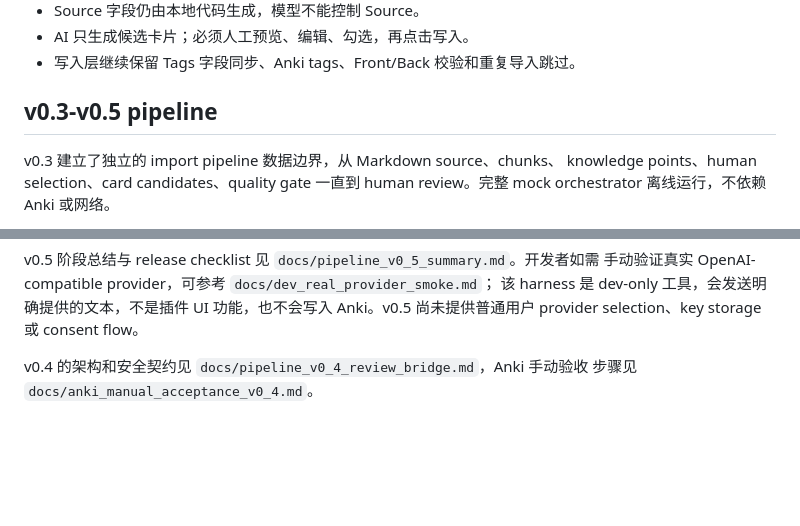
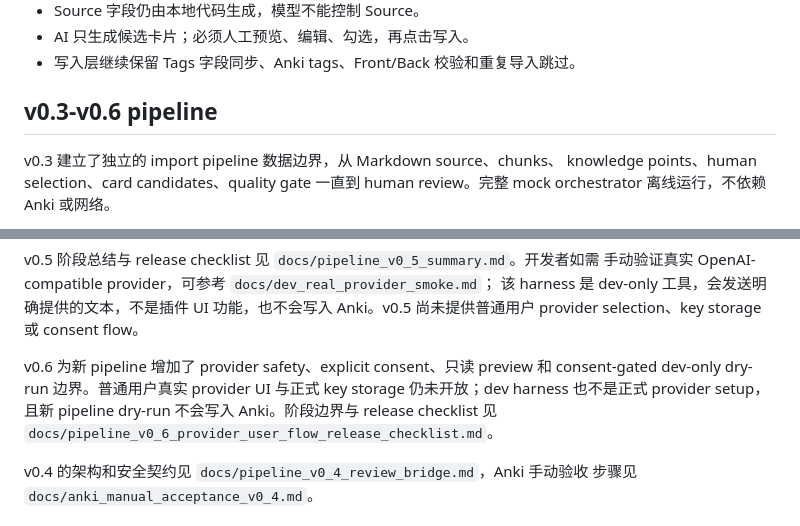
Before and after one commit to Gzx-070829/Ankiforge-ai, a Markdown page: ankiforge_ai/README.md, 2 parts joined by grey strips. Rendered like a GitHub page; blank space fills up the shorter version.

Commit message:
Add v0.6 provider user flow release checklist

```diff
--- a/ankiforge_ai/README.md
+++ b/ankiforge_ai/README.md
@@ -30,7 +30,7 @@ v0.2.2 不新增导入源，重点是把预览表格打磨成更适合日常审
 - AI 只生成候选卡片；必须人工预览、编辑、勾选，再点击写入。
 - 写入层继续保留 Tags 字段同步、Anki tags、Front/Back 校验和重复导入跳过。
 
-## v0.3-v0.5 pipeline
+## v0.3-v0.6 pipeline
 
 v0.3 建立了独立的 import pipeline 数据边界，从 Markdown source、chunks、
 knowledge points、human selection、card candidates、quality gate 一直到
@@ -60,6 +60,12 @@ v0.5 阶段总结与 release checklist 见 `docs/pipeline_v0_5_summary.md`。开
 手动验证真实 OpenAI-compatible provider，可参考 `docs/dev_real_provider_smoke.md`；
 该 harness 是 dev-only 工具，会发送明确提供的文本，不是插件 UI 功能，也不会写入
 Anki。v0.5 尚未提供普通用户 provider selection、key storage 或 consent flow。
+
+v0.6 为新 pipeline 增加了 provider safety、explicit consent、只读 preview 和
+consent-gated dev-only dry-run 边界。普通用户真实 provider UI 与正式 key storage
+仍未开放；dev harness 也不是正式 provider setup，且新 pipeline dry-run 不会写入
+Anki。阶段边界与 release checklist 见
+`docs/pipeline_v0_6_provider_user_flow_release_checklist.md`。
 
 v0.4 的架构和安全契约见 `docs/pipeline_v0_4_review_bridge.md`，Anki 手动验收
 步骤见 `docs/anki_manual_acceptance_v0_4.md`。
```
Also changed, not shown: docs/pipeline_v0_6_provider_user_flow_release_checklist.md (added, +221 -0 lines).
